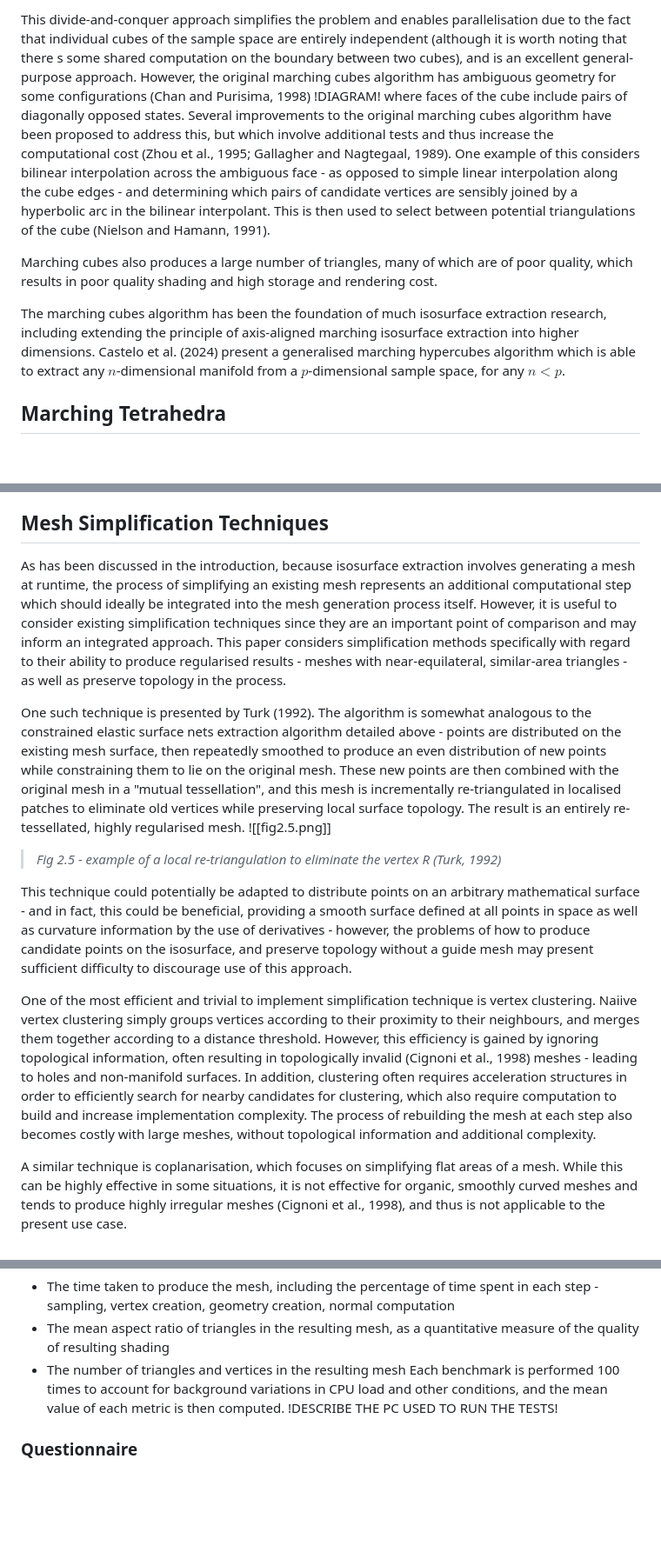
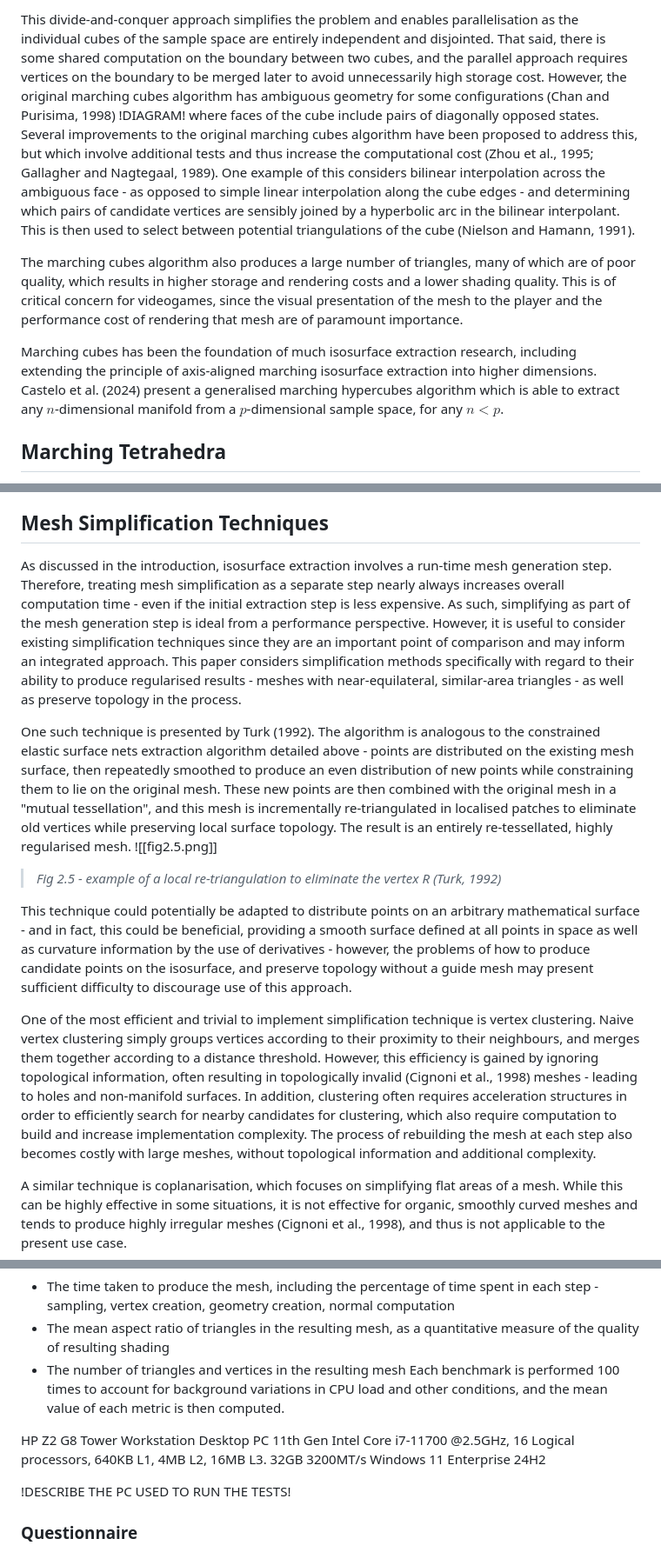
Before and after one commit to oculometric/marching-tetrahedra-fyp, a Markdown page: doc/dissertation.md, 3 parts joined by grey strips. Shown at 87% size. Drawn GitHub-style; blank space fills up the shorter version.

```diff
--- a/doc/dissertation.md
+++ b/doc/dissertation.md
@@ -31,9 +31,9 @@ A cornerstone algorithm for purposes here is the marching cubes algorithm, prese
 
-This divide-and-conquer approach simplifies the problem and enables parallelisation due to the fact that individual cubes of the sample space are entirely independent (although it is worth noting that there s some shared computation on the boundary between two cubes), and is an excellent general-purpose approach. However, the original marching cubes algorithm has ambiguous geometry for some configurations (Chan and Purisima, 1998) !DIAGRAM! where faces of the cube include pairs of diagonally opposed states. Several improvements to the original marching cubes algorithm have been proposed to address this, but which involve additional tests and thus increase the computational cost (Zhou et al., 1995; Gallagher and Nagtegaal, 1989). One example of this considers bilinear interpolation across the ambiguous face - as opposed to simple linear interpolation along the cube edges - and determining which pairs of candidate vertices are sensibly joined by a hyperbolic arc in the bilinear interpolant. This is then used to select between potential triangulations of the cube (Nielson and Hamann, 1991).
+This divide-and-conquer approach simplifies the problem and enables parallelisation as the individual cubes of the sample space are entirely independent and disjointed. That said, there is some shared computation on the boundary between two cubes, and the parallel approach requires vertices on the boundary to be merged later to avoid unnecessarily high storage cost. However, the original marching cubes algorithm has ambiguous geometry for some configurations (Chan and Purisima, 1998) !DIAGRAM! where faces of the cube include pairs of diagonally opposed states. Several improvements to the original marching cubes algorithm have been proposed to address this, but which involve additional tests and thus increase the computational cost (Zhou et al., 1995; Gallagher and Nagtegaal, 1989). One example of this considers bilinear interpolation across the ambiguous face - as opposed to simple linear interpolation along the cube edges - and determining which pairs of candidate vertices are sensibly joined by a hyperbolic arc in the bilinear interpolant. This is then used to select between potential triangulations of the cube (Nielson and Hamann, 1991).
 
-Marching cubes also produces a large number of triangles, many of which are of poor quality, which results in poor quality shading and high storage and rendering cost.
+The marching cubes algorithm also produces a large number of triangles, many of which are of poor quality, which results in higher storage and rendering costs and a lower shading quality. This is of critical concern for videogames, since the visual presentation of the mesh to the player and the performance cost of rendering that mesh are of paramount importance.
 
-The marching cubes algorithm has been the foundation of much isosurface extraction research, including extending the principle of axis-aligned marching isosurface extraction into higher dimensions. Castelo et al. (2024) present a generalised marching hypercubes algorithm which is able to extract any $n$-dimensional manifold from a $p$-dimensional sample space, for any $n < p$.
+Marching cubes has been the foundation of much isosurface extraction research, including extending the principle of axis-aligned marching isosurface extraction into higher dimensions. Castelo et al. (2024) present a generalised marching hypercubes algorithm which is able to extract any $n$-dimensional manifold from a $p$-dimensional sample space, for any $n < p$.
 ## Marching Tetrahedra
 The marching tetrahedra algorithm is a variation of marching cubes first presented by Payne and Toga (1990) which eliminates the ambiguity problem as a result of reducing the number of corners involved in a single primitive from 4 in the case of a square cube face to 3 in the case of a triangular tetrahedron face (Zhou et al., 1995). At the same time, this reduces the number of configurations per cell to just 16 ($2^4$), or 3 when considering symmetry and rotations. These per-tetrahedron configurations consist of only 2, 1, or 0 triangles each, and are shown in Fig. 2.2.
 ![[fig2.2.svg]]
@@ -81,15 +83,15 @@ Many authors have proposed improvements for the efficiency of the algorithm; Yu
 
 Overall, the advancing front method shows great potential for its surface adaptive nature - it does not suffer from marching cubes' problems with large regions of the sample being empty, wasting computation - as well as its ability to be integrated with other mesh construction techniques. In particular, it presents massively reduced memory consumption when compared to marching grid-based approaches.
 ## Mesh Simplification Techniques
-As has been discussed in the introduction, because isosurface extraction involves generating a mesh at runtime, the process of simplifying an existing mesh represents an additional computational step which should ideally be integrated into the mesh generation process itself. However, it is useful to consider existing simplification techniques since they are an important point of comparison and may inform an integrated approach. This paper considers simplification methods specifically with regard to their ability to produce regularised results - meshes with near-equilateral, similar-area triangles - as well as preserve topology in the process.
+As discussed in the introduction, isosurface extraction involves a run-time mesh generation step. Therefore, treating mesh simplification as a separate step nearly always increases overall computation time - even if the initial extraction step is less expensive. As such, simplifying as part of the mesh generation step is ideal from a performance perspective. However, it is useful to consider existing simplification techniques since they are an important point of comparison and may inform an integrated approach. This paper considers simplification methods specifically with regard to their ability to produce regularised results - meshes with near-equilateral, similar-area triangles - as well as preserve topology in the process.
 
-One such technique is presented by Turk (1992). The algorithm is somewhat analogous to the constrained elastic surface nets extraction algorithm detailed above - points are distributed on the existing mesh surface, then repeatedly smoothed to produce an even distribution of new points while constraining them to lie on the original mesh. These new points are then combined with the original mesh in a "mutual tessellation", and this mesh is incrementally re-triangulated in localised patches to eliminate old vertices while preserving local surface topology. The result is an entirely re-tessellated, highly regularised mesh.
+One such technique is presented by Turk (1992). The algorithm is analogous to the constrained elastic surface nets extraction algorithm detailed above - points are distributed on the existing mesh surface, then repeatedly smoothed to produce an even distribution of new points while constraining them to lie on the original mesh. These new points are then combined with the original mesh in a "mutual tessellation", and this mesh is incrementally re-triangulated in localised patches to eliminate old vertices while preserving local surface topology. The result is an entirely re-tessellated, highly regularised mesh.
 ![[fig2.5.png]]
 > *Fig 2.5 - example of a local re-triangulation to eliminate the vertex R (Turk, 1992)*
 
 This technique could potentially be adapted to distribute points on an arbitrary mathematical surface - and in fact, this could be beneficial, providing a smooth surface defined at all points in space as well as curvature information by the use of derivatives - however, the problems of how to produce candidate points on the isosurface, and preserve topology without a guide mesh may present sufficient difficulty to discourage use of this approach.
 
-One of the most efficient and trivial to implement simplification technique is vertex clustering. Naiive vertex clustering simply groups vertices according to their proximity to their neighbours, and merges them together according to a distance threshold. However, this efficiency is gained by ignoring topological information, often resulting in topologically invalid (Cignoni et al., 1998) meshes - leading to holes and non-manifold surfaces. In addition, clustering often requires acceleration structures in order to efficiently search for nearby candidates for clustering, which also require computation to build and increase implementation complexity. The process of rebuilding the mesh at each step also becomes costly with large meshes, without topological information and additional complexity.
+One of the most efficient and trivial to implement simplification technique is vertex clustering. Naive vertex clustering simply groups vertices according to their proximity to their neighbours, and merges them together according to a distance threshold. However, this efficiency is gained by ignoring topological information, often resulting in topologically invalid (Cignoni et al., 1998) meshes - leading to holes and non-manifold surfaces. In addition, clustering often requires acceleration structures in order to efficiently search for nearby candidates for clustering, which also require computation to build and increase implementation complexity. The process of rebuilding the mesh at each step also becomes costly with large meshes, without topological information and additional complexity.
 
 A similar technique is coplanarisation, which focuses on simplifying flat areas of a mesh. While this can be highly effective in some situations, it is not effective for organic, smoothly curved meshes and tends to produce highly irregular meshes (Cignoni et al., 1998), and thus is not applicable to the present use case.
 
@@ -220,6 +222,12 @@ The implementation will be profiled for the configurations described above with
 - The mean aspect ratio of triangles in the resulting mesh, as a quantitative measure of the quality of resulting shading
 - The number of triangles and vertices in the resulting mesh
 Each benchmark is performed 100 times to account for background variations in CPU load and other conditions, and the mean value of each metric is then computed.
+
+HP Z2 G8 Tower Workstation Desktop PC
+11th Gen Intel Core i7-11700 @2.5GHz, 16 Logical processors, 640KB L1, 4MB L2, 16MB L3.
+32GB 3200MT/s
+Windows 11 Enterprise 24H2
+
 !DESCRIBE THE PC USED TO RUN THE TESTS!
 ### Questionnaire
 The perceived visual quality of a mesh will be assessed using a questionnaire. Each question will consist of a pair of animations playing side-by-side, where each animation shows the mesh resulting from a different configuration of the test variables. The participant will then be asked which of the two animations they prefer, selecting from 'Prefer left', 'No preference', or 'Prefer right'.
```
Also changed, not shown: other parts of doc/dissertation.md (+16 -14 lines).
